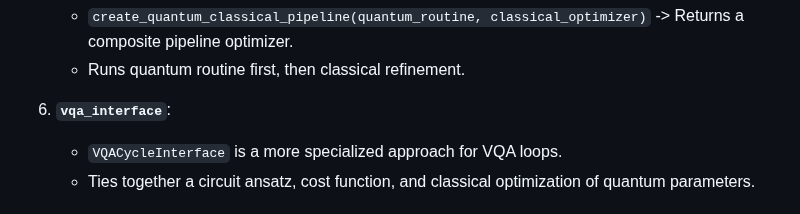
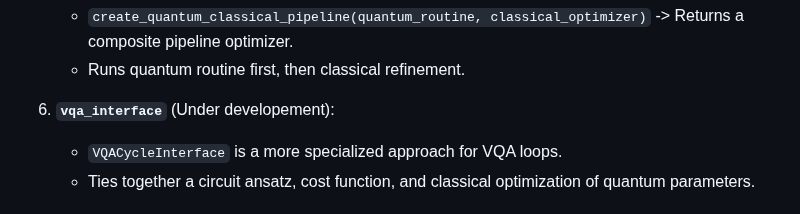
Before and after one commit to leonidas1312/qubots, a Markdown page: README.md, the part around the change. GitHub-like rendering.

```diff
--- a/README.md
+++ b/README.md
@@ -99,7 +99,7 @@ Below is a brief overview of the main files and directories included in this cod
    - `create_quantum_classical_pipeline(quantum_routine, classical_optimizer)` -> Returns a composite pipeline optimizer.
    - Runs quantum routine first, then classical refinement.
 
-6. **`vqa_interface`**:
+6. **`vqa_interface`** (Under developement):
    - `VQACycleInterface` is a more specialized approach for VQA loops.
    - Ties together a circuit ansatz, cost function, and classical optimization of quantum parameters.
 
```
